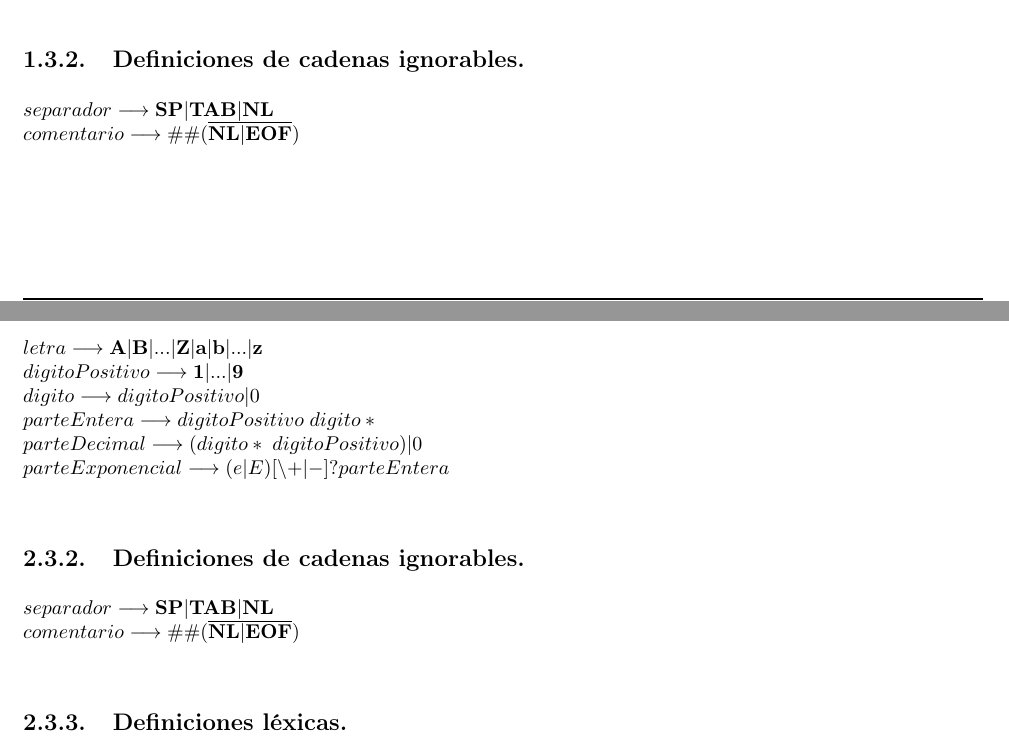
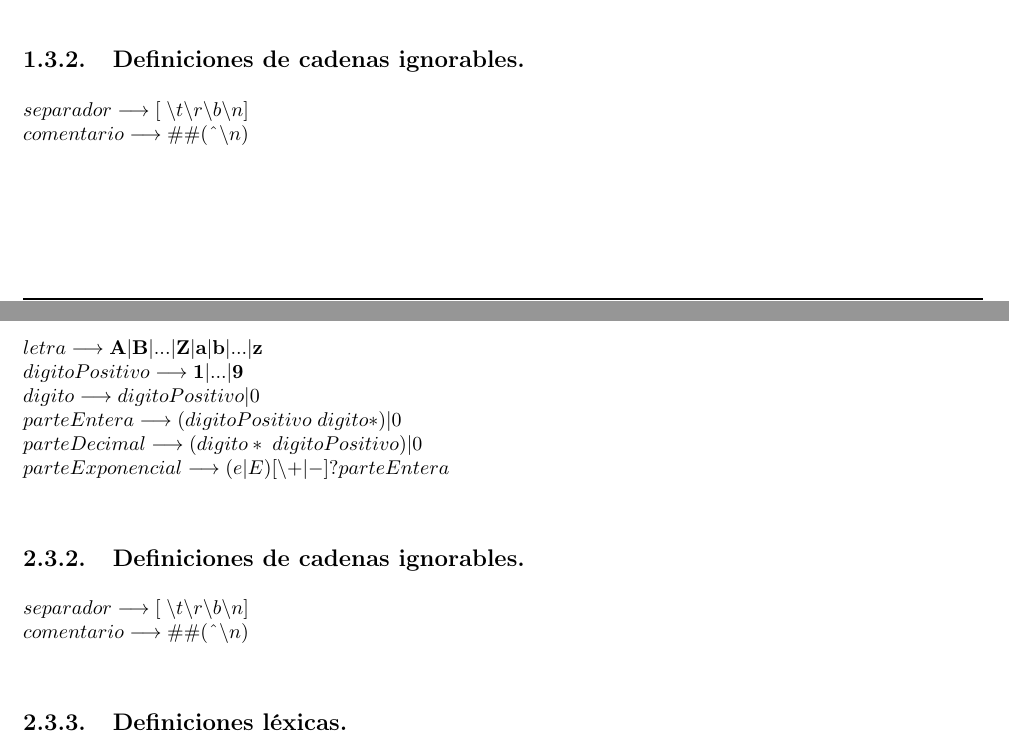
Before and after one commit to serco712/PL-Practica, a LaTeX thesis (memoria/memoria.tex, which reads memoria/Secciones/Hito1/Tiny/2Especificacion.tex, memoria/Secciones/Hito1/Tiny0/2Especificacion.tex): two parts of pages 4 and 8 of 10, joined at a grey line, cut so that both start at the same text. Compiled offline with pdfLaTeX.

Commit message:
Memoria actualizada

```diff
--- a/memoria/Secciones/Hito1/Tiny/2Especificacion.tex
+++ b/memoria/Secciones/Hito1/Tiny/2Especificacion.tex
@@ -7,7 +7,7 @@
     letra \longrightarrow \textbf A|\textbf B|...|\textbf Z|\textbf a|\textbf b|...|\textbf z\\
     digitoPositivo \longrightarrow \textbf 1|...|\textbf 9\\
     digito \longrightarrow digitoPositivo|0\\
-    parteEntera \longrightarrow digitoPositivo \; digito*\\
+    parteEntera \longrightarrow (digitoPositivo \; digito*)|0\\
     parteDecimal \longrightarrow (digito* \; digitoPositivo)|0\\
     parteExponencial \longrightarrow (e|E)[\backslash{+}|-]?parteEntera\\
 \end{math}
@@ -15,8 +15,8 @@
 \subsection{Definiciones de cadenas ignorables.}
 
 \begin{math}
-    separador \longrightarrow \textbf{SP}|\textbf{TAB}|\textbf{NL}\\
-    comentario \longrightarrow \#\#(\overline{\textbf{NL}|\textbf{EOF}})\\
+    separador \longrightarrow [\;\backslash{t}\backslash{r}\backslash{b}\backslash{n}]\\
+    comentario \longrightarrow \#\#(\;\hat{}\;\backslash{n})\\
 \end{math}
 
 \subsection{Definiciones léxicas.}
--- a/memoria/Secciones/Hito1/Tiny0/2Especificacion.tex
+++ b/memoria/Secciones/Hito1/Tiny0/2Especificacion.tex
@@ -15,8 +15,8 @@
 \subsection{Definiciones de cadenas ignorables.}
 
 \begin{math}
-    separador \longrightarrow \textbf{SP}|\textbf{TAB}|\textbf{NL}\\
-    comentario \longrightarrow \#\#(\overline{\textbf{NL}|\textbf{EOF}})\\
+    separador \longrightarrow [\;\backslash{t}\backslash{r}\backslash{b}\backslash{n}]\\
+    comentario \longrightarrow \#\#(\;\hat{}\;\backslash{n})\\
 \end{math}
 
 \subsection{Definiciones léxicas.}
```
Also changed, not shown: memoria/memoria.pdf, memoria/Secciones/Hito1/Tiny0/2Especificacion.tex (2 more changed lines), 7 other files.
